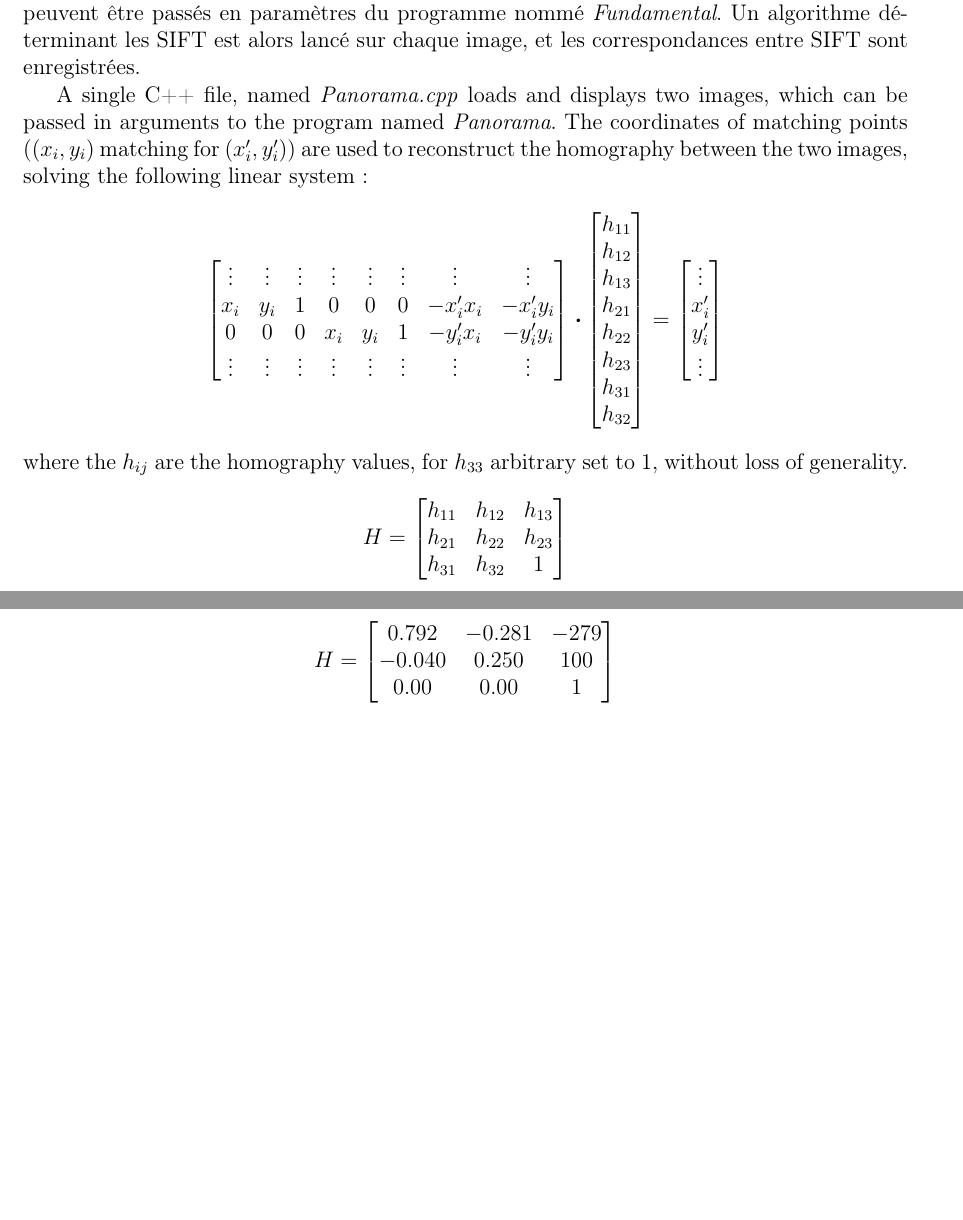
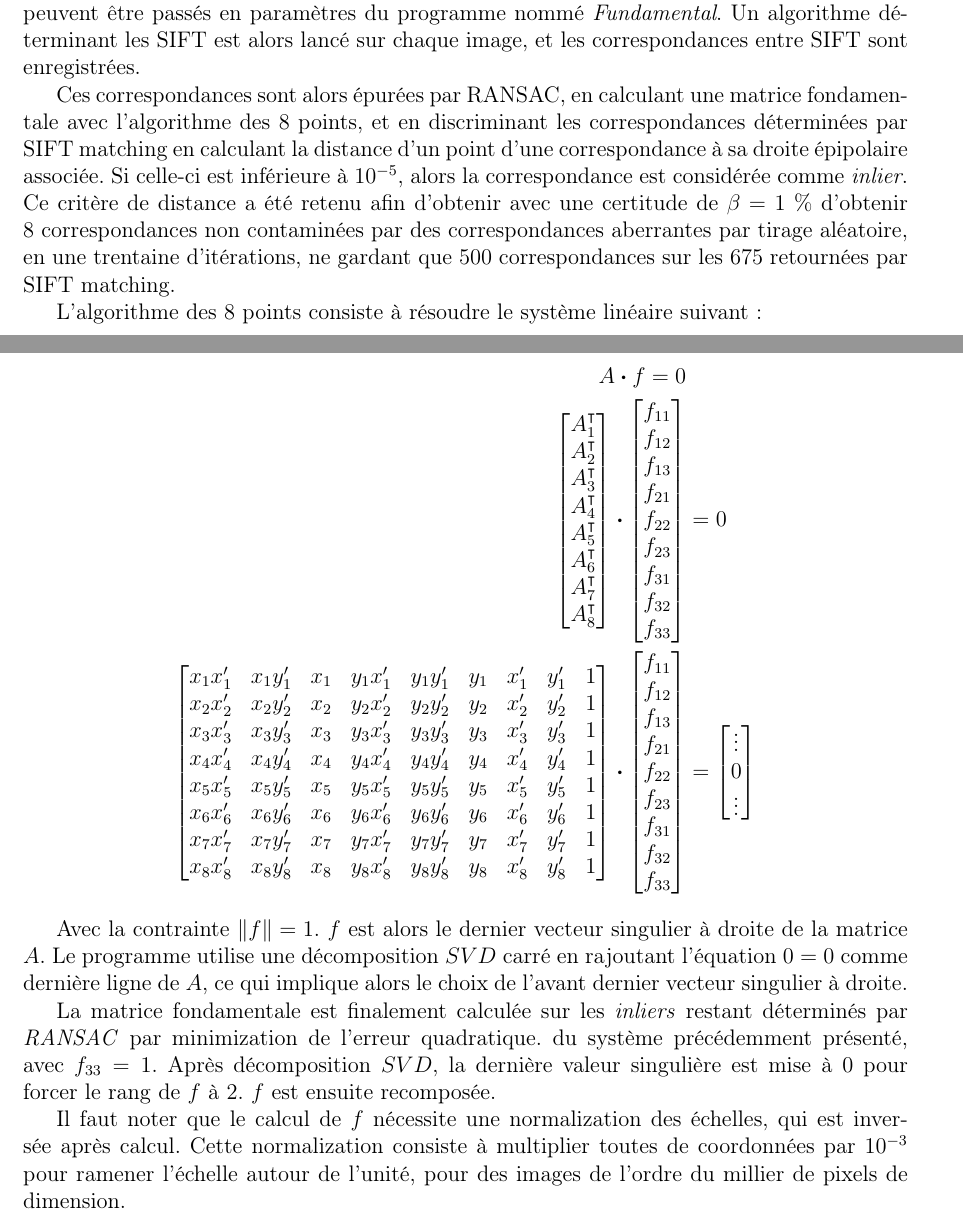
Before and after one commit to VincentMatthys/Vision, a LaTeX document (Fundamental_Initial/report.tex): two parts of pages 1 and 3 of 8 before the commit and two parts of pages 1 and 2 of 2 after it, joined at a grey line, cut so that both start at the same text, the shorter picture padded with empty space. Compiled offline with pdfLaTeX.

Commit message:
Fundamental cleaned + Yellow & material & methods for report

```diff
--- a/Fundamental_Initial/report.tex
+++ b/Fundamental_Initial/report.tex
@@ -2,9 +2,13 @@
 \usepackage[utf8]{inputenc}
 \usepackage[T1]{fontenc}
 \usepackage[french]{babel}
-\usepackage{amsmath}
-\usepackage{amsfonts}
-\usepackage{amssymb}
+
+% ------------------------- Color table ----------------------------------------
+\usepackage{multirow}
+\usepackage[table]{xcolor}
+\definecolor{maroon}{cmyk}{0,0.87,0.68,0.32}
+% ------------------------------------------------------------------------------
+
 \usepackage{amscd}
 \usepackage{amsthm}
 \usepackage{physics}
@@ -89,43 +110,69 @@ Le programme permet à l'utilisateur :
 \section{Material \& Method}
 Un seul fichier C++, nommé \textit{Fundamental.cpp} charge et affiche les deux images, qui peuvent être passés en paramètres du programme nommé \textit{Fundamental}. Un algorithme déterminant les SIFT est alors lancé sur chaque image, et les correspondances entre SIFT sont enregistrées.
 
-A single C++ file, named \textit{Panorama.cpp} loads and displays two images, which can be passed in arguments to the program named \textit{Panorama}. The coordinates of matching points ($(x_i, y_i)$ matching for $(x_i^{\prime}, y_i^{\prime})$) are used to reconstruct the homography between the two images, solving the following linear system :
-$$
+Ces correspondances sont alors épurées par RANSAC, en calculant une matrice fondamentale avec l'algorithme des 8 points, et en discriminant les correspondances déterminées par SIFT matching en calculant la distance d'un point d'une correspondance à sa droite épipolaire associée. Si celle-ci est inférieure à \(10^{-5}\), alors la correspondance est considérée comme \textit{inlier}. Ce critère de distance a été retenu afin d'obtenir avec une certitude de \( \beta = 1~\%\) d'obtenir 8 correspondances non contaminées par des correspondances aberrantes par tirage aléatoire, en une trentaine d'itérations, ne gardant que \( 500\) correspondances sur les \( 675 \) retournées par SIFT matching.
+
+L'algorithme des 8 points consiste à résoudre le système linéaire suivant :
+
+\begin{equation*}
+	\begin{split}
+		A \dotproduct f = 0\\
 		\begin{bmatrix}
-		\vdots & \vdots & \vdots & \vdots & \vdots & \vdots & \vdots           & \vdots           \\
-		x_i    & y_i    & 1      & 0      & 0      & 0      & -x_i^{\prime}x_i & -x_i^{\prime}y_i \\
-		0      & 0      & 0      & x_i    & y_i    & 1      & -y_i^{\prime}x_i & -y_i^{\prime}y_i \\
-		\vdots & \vdots & \vdots & \vdots & \vdots & \vdots & \vdots           & \vdots
+			A_1^{\intercal} \\
+			A_2^{\intercal} \\
+			A_3^{\intercal} \\
+			A_4^{\intercal} \\
+			A_5^{\intercal} \\
+			A_6^{\intercal} \\
+			A_7^{\intercal} \\
+			A_8^{\intercal} \\
 		\end{bmatrix}
 		\dotproduct
 		\begin{bmatrix}
-		h_{11} \\
-		h_{12} \\
-		h_{13} \\
-		h_{21} \\
-		h_{22} \\
-		h_{23} \\
-		h_{31} \\
-		h_{32} \\
+			f_{11} \\
+			f_{12} \\
+			f_{13} \\
+			f_{21} \\
+			f_{22} \\
+			f_{23} \\
+			f_{31} \\
+			f_{32} \\
+			f_{33}
 		\end{bmatrix}
-	=
+		&=
+		0\\
 		\begin{bmatrix}
-		\vdots       \\
-		x_i^{\prime} \\
-		y_i^{\prime} \\
+			x_1x_1^{\prime} & x_1y_1^{\prime} & x_1 & y_1x_1^{\prime} & y_1y_1^{\prime} & y_1 & x_1^{\prime} & y_1^{\prime} & 1 \\
+			x_2x_2^{\prime} & x_2y_2^{\prime} & x_2 & y_2x_2^{\prime} & y_2y_2^{\prime} & y_2 & x_2^{\prime} & y_2^{\prime} & 1 \\
+			x_3x_3^{\prime} & x_3y_3^{\prime} & x_3 & y_3x_3^{\prime} & y_3y_3^{\prime} & y_3 & x_3^{\prime} & y_3^{\prime} & 1 \\
+			x_4x_4^{\prime} & x_4y_4^{\prime} & x_4 & y_4x_4^{\prime} & y_4y_4^{\prime} & y_4 & x_4^{\prime} & y_4^{\prime} & 1 \\
+			x_5x_5^{\prime} & x_5y_5^{\prime} & x_5 & y_5x_5^{\prime} & y_5y_5^{\prime} & y_5 & x_5^{\prime} & y_5^{\prime} & 1 \\
+			x_6x_6^{\prime} & x_6y_6^{\prime} & x_6 & y_6x_6^{\prime} & y_6y_6^{\prime} & y_6 & x_6^{\prime} & y_6^{\prime} & 1 \\
+			x_7x_7^{\prime} & x_7y_7^{\prime} & x_7 & y_7x_7^{\prime} & y_7y_7^{\prime} & y_7 & x_7^{\prime} & y_7^{\prime} & 1 \\
+			x_8x_8^{\prime} & x_8y_8^{\prime} & x_8 & y_8x_8^{\prime} & y_8y_8^{\prime} & y_8 & x_8^{\prime} & y_8^{\prime} & 1
+		\end{bmatrix}
+		\dotproduct
+		\begin{bmatrix}
+			f_{11} \\
+			f_{12} \\
+			f_{13} \\
+			f_{21} \\
+			f_{22} \\
+			f_{23} \\
+			f_{31} \\
+			f_{32} \\
+			f_{33}
+		\end{bmatrix}
+		&=
+		\begin{bmatrix}
+			\vdots \\
+			0      \\
 			\vdots
 		\end{bmatrix}
-$$
-where the $h_{ij}$ are the homography values, for $h_{33}$ arbitrary set to 1, without loss of generality.
+	\end{split}
+\end{equation*}
 
-$$ H =
-	\begin{bmatrix}
-		h_{11} & h_{12} & h_{13} \\
-		h_{21} & h_{22} & h_{23} \\
-		h_{31} & h_{32} & 1
-	\end{bmatrix}
-$$
+Avec la contrainte \( \norm{f} = 1\). \( f\) est alors le dernier vecteur singulier à droite de la matrice \( A\). Le programme utilise une décomposition \(SVD\) carré en rajoutant l'équation \( 0 = 0\) comme dernière ligne de \(A\), ce qui implique alors le choix de l'avant dernier vecteur singulier à droite.
 
-To successfully finds H, the system requires at least 4 correspondences, each one giving two equations. If there is more than 4 correspondences, the program solves the system using least squares programming.
-A sanity check is introduced and allows user the homography found. Every line should be $(0, 0, 0)$ vector. In reality, it is only close to the null vector, because, in particular, of errors during selection of points and the intrinsic noise of the camera.
+La matrice fondamentale est finalement calculée sur les \textit{inliers} restant déterminés par \textit{RANSAC} par minimization de l'erreur quadratique. du système précédemment présenté, avec \( f_{33} = 1\). Après décomposition \(SVD\), la dernière valeur singulière est mise à 0 pour forcer le rang de \( f\) à 2. \(f\) est ensuite recomposée.
 
@@ -159,6 +179 @@ In the case presented in figure \ref{wrong_corr}, we can see those deformations
-$$ H =
-	\begin{bmatrix}
-		0.792  & -0.281 & -279 \\
-		-0.040 & 0.250  & 100  \\
-		0.00   & 0.00   & 1
-	\end{bmatrix}
+Il faut noter que le calcul de \(f\) nécessite une normalization des échelles, qui est inversée après calcul. Cette normalization consiste à multiplier toutes de coordonnées par \( 10^{-3} \) pour ramener l'échelle autour de l'unité, pour des images de l'ordre du millier de pixels de dimension.
```
Also changed, not shown: Fundamental_Initial/report.tex (197 more changed lines), 1 other file. Lines whose indentation alone changed are shown as unchanged.
